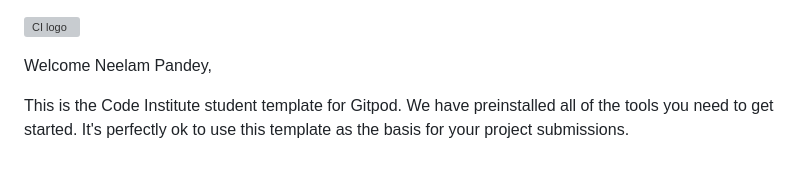
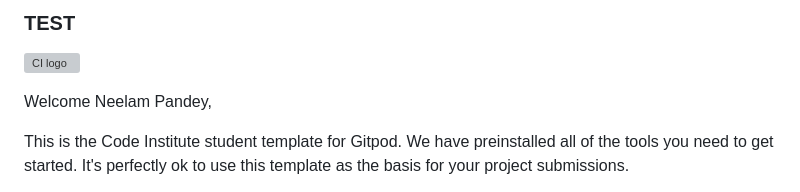
Before and after one commit to Neelp20/love-running, a Markdown page: README.md, the part around the change. Drawn GitHub-style; grey boxes are pictures that could not be loaded.

```diff
--- a/README.md
+++ b/README.md
@@ -1,3 +1,5 @@
+### TEST
+
 ![CI logo](https://codeinstitute.s3.amazonaws.com/fullstack/ci_logo_small.png)
 
 Welcome Neelam Pandey,
```
